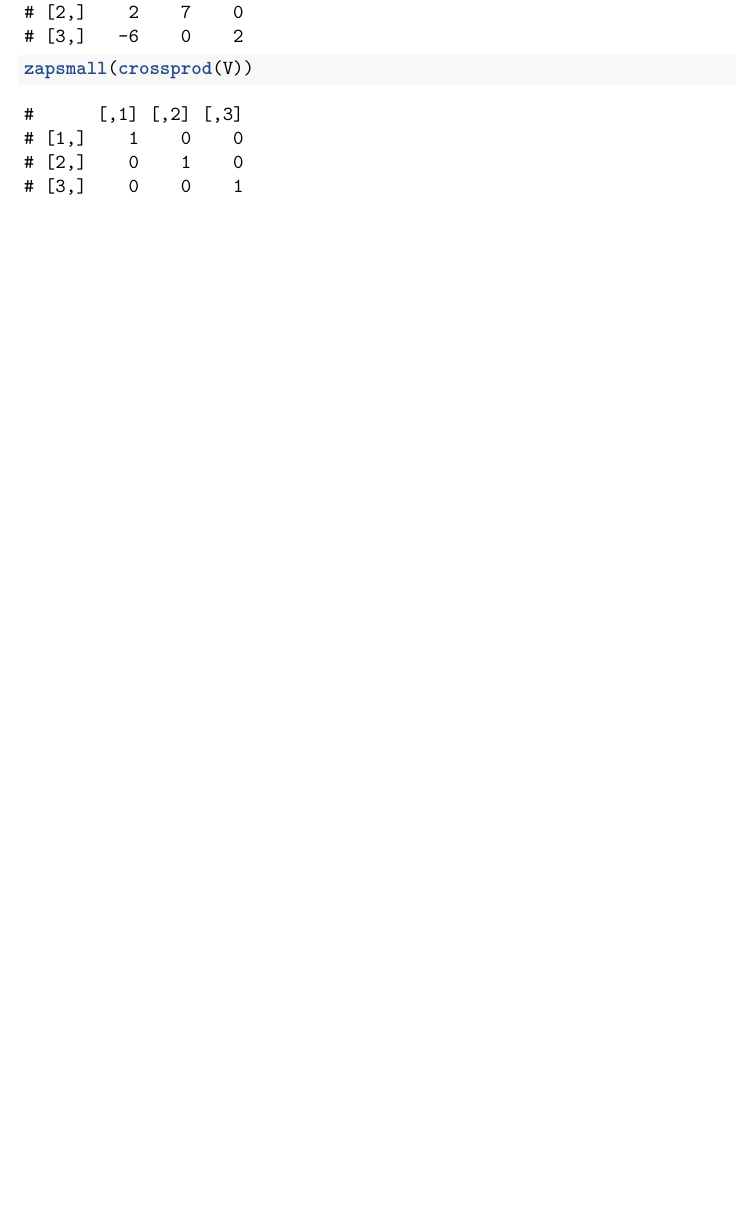
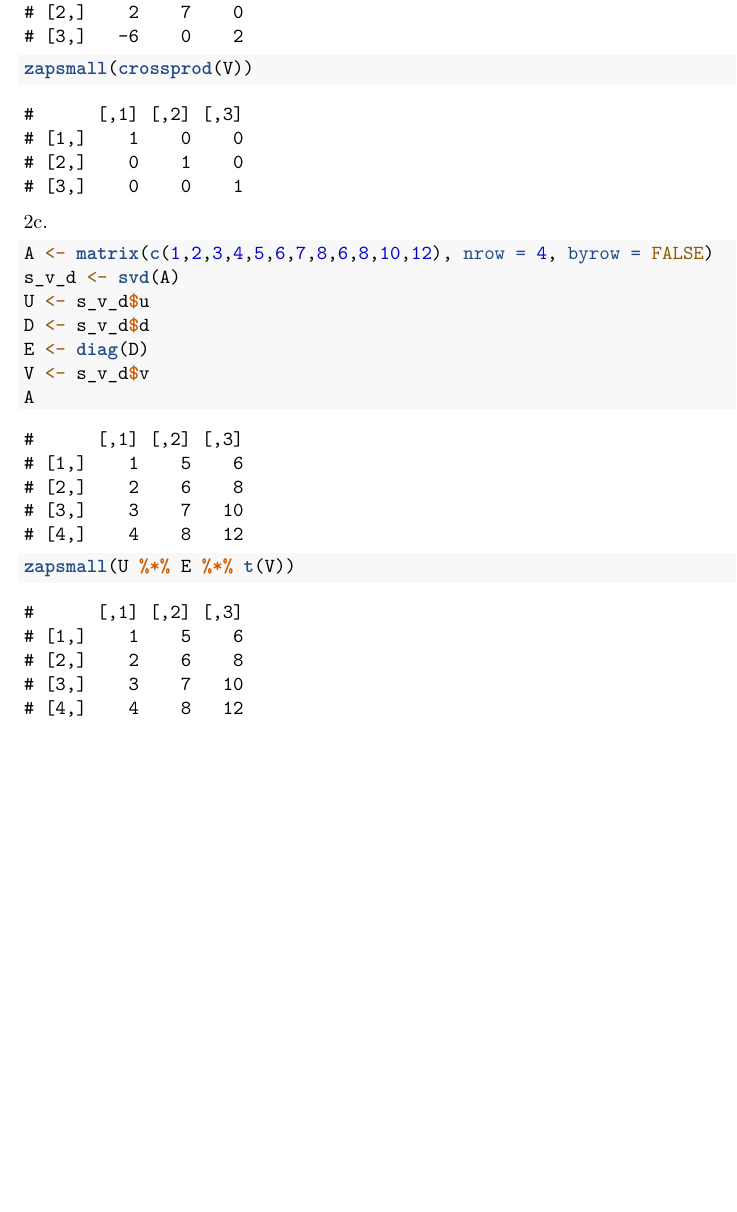
Before and after one commit to sonish13/stat-comp-hwk-3, an R Markdown document (stat-comp-hwk-3.Rmd): part of page 5 of 5, cut so that both start at the same text. Rendered offline with R 4.5, knitr and Pandoc, then LaTeX, with nearby package versions.

Commit message:
completed 2c

````diff
--- a/stat-comp-hwk-3.Rmd
+++ b/stat-comp-hwk-3.Rmd
@@ -111,3 +111,15 @@ A
 zapsmall(V %*% Lamda %*% VT)
 zapsmall(crossprod(V))
 ```
+
+2c.
+```{r}
+A <- matrix(c(1,2,3,4,5,6,7,8,6,8,10,12), nrow = 4, byrow = FALSE)
+s_v_d <- svd(A)
+U <- s_v_d$u
+D <- s_v_d$d
+E <- diag(D)
+V <- s_v_d$v
+A
+zapsmall(U %*% E %*% t(V))
+```
````
